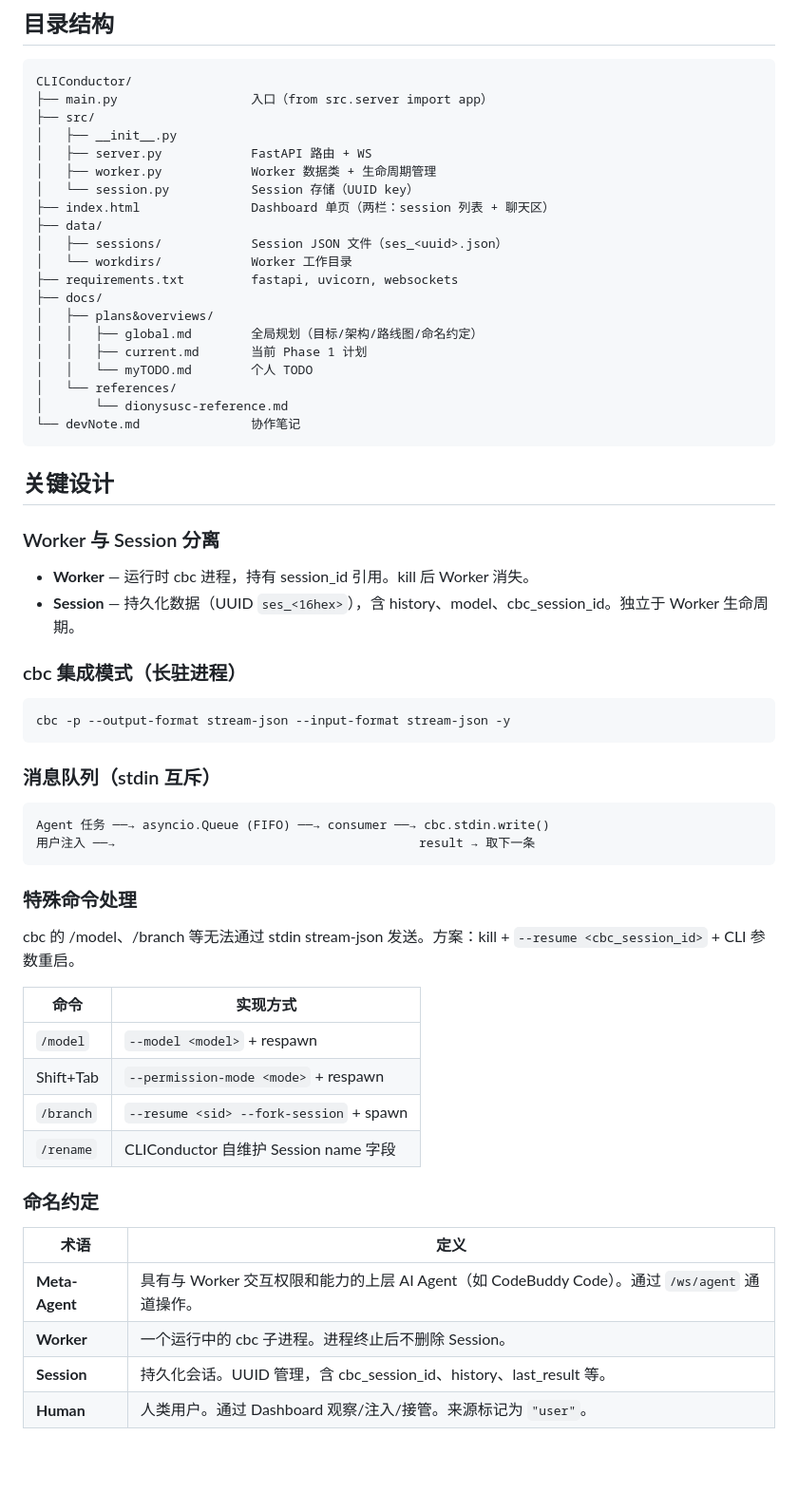
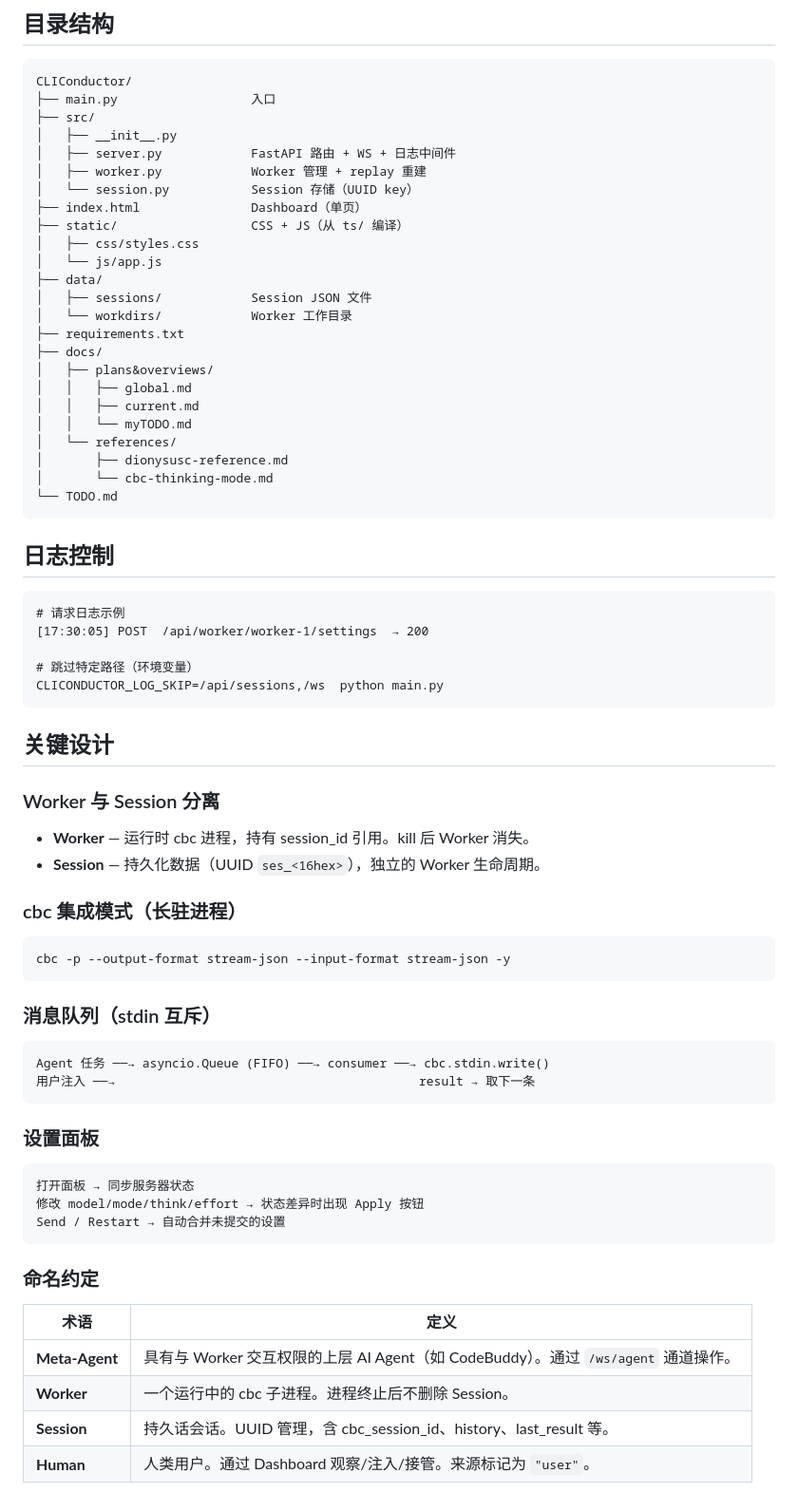
Before and after one commit to G-HuanZhi/CLIConductor, a Markdown page: README.md, the part around one of its changes. Shown at 95% size. Drawn GitHub-style; blank space fills up the shorter version.

Commit message:
docs(readme): update for current architecture, api, and setup

````diff
--- a/README.md
+++ b/README.md
@@ -105,25 +106,39 @@ python main.py
 
 ```
 CLIConductor/
-├── main.py                  入口（from src.server import app）
+├── main.py                  入口
 ├── src/
 │   ├── __init__.py
-│   ├── server.py            FastAPI 路由 + WS
-│   ├── worker.py            Worker 数据类 + 生命周期管理
+│   ├── server.py            FastAPI 路由 + WS + 日志中间件
+│   ├── worker.py            Worker 管理 + replay 重建
 │   └── session.py           Session 存储（UUID key）
-├── index.html               Dashboard 单页（两栏：session 列表 + 聊天区）
+├── index.html               Dashboard（单页）
+├── static/                  CSS + JS（从 ts/ 编译）
+│   ├── css/styles.css
+│   └── js/app.js
 ├── data/
-│   ├── sessions/            Session JSON 文件（ses_<uuid>.json）
+│   ├── sessions/            Session JSON 文件
 │   └── workdirs/            Worker 工作目录
-├── requirements.txt         fastapi, uvicorn, websockets
+├── requirements.txt
 ├── docs/
 │   ├── plans&overviews/
-│   │   ├── global.md        全局规划（目标/架构/路线图/命名约定）
-│   │   ├── current.md       当前 Phase 1 计划
-│   │   └── myTODO.md        个人 TODO
+│   │   ├── global.md
+│   │   ├── current.md
+│   │   └── myTODO.md
 │   └── references/
-│       └── dionysusc-reference.md
-└── devNote.md               协作笔记
+│       ├── dionysusc-reference.md
+│       └── cbc-thinking-mode.md
+└── TODO.md
+```
+
+## 日志控制
+
+```
+# 请求日志示例
+[17:30:05] POST  /api/worker/worker-1/settings  → 200
+
+# 跳过特定路径（环境变量）
+CLICONDUCTOR_LOG_SKIP=/api/sessions,/ws  python main.py
 ```
 
 ## 关键设计
@@ -131,7 +146,7 @@ CLIConductor/
 ### Worker 与 Session 分离
 
 - **Worker** — 运行时 cbc 进程，持有 session_id 引用。kill 后 Worker 消失。
-- **Session** — 持久化数据（UUID `ses_<16hex>`），含 history、model、cbc_session_id。独立于 Worker 生命周期。
+- **Session** — 持久化数据（UUID `ses_<16hex>`），独立的 Worker 生命周期。
 
 ### cbc 集成模式（长驻进程）
 
@@ -146,22 +161,19 @@ Agent 任务 ──→ asyncio.Queue (FIFO) ──→ consumer ──→ cbc.std
 用户注入 ──→                                         result → 取下一条
 ```
 
-### 特殊命令处理
+### 设置面板
 
-cbc 的 /model、/branch 等无法通过 stdin stream-json 发送。方案：kill + `--resume <cbc_session_id>` + CLI 参数重启。
-
-| 命令 | 实现方式 |
-|------|---------|
-| `/model` | `--model <model>` + respawn |
-| Shift+Tab | `--permission-mode <mode>` + respawn |
-| `/branch` | `--resume <sid> --fork-session` + spawn |
-| `/rename` | CLIConductor 自维护 Session name 字段 |
+```
+打开面板 → 同步服务器状态
+修改 model/mode/think/effort → 状态差异时出现 Apply 按钮
+Send / Restart → 自动合并未提交的设置
+```
 
 ### 命名约定
 
 | 术语 | 定义 |
 |------|------|
-| **Meta-Agent** | 具有与 Worker 交互权限和能力的上层 AI Agent（如 CodeBuddy Code）。通过 `/ws/agent` 通道操作。 |
+| **Meta-Agent** | 具有与 Worker 交互权限的上层 AI Agent（如 CodeBuddy）。通过 `/ws/agent` 通道操作。 |
 | **Worker** | 一个运行中的 cbc 子进程。进程终止后不删除 Session。 |
-| **Session** | 持久化会话。UUID 管理，含 cbc_session_id、history、last_result 等。 |
+| **Session** | 持久话会话。UUID 管理，含 cbc_session_id、history、last_result 等。 |
 | **Human** | 人类用户。通过 Dashboard 观察/注入/接管。来源标记为 `"user"`。 |
````
Also changed, not shown: other parts of README.md (+17 -16 lines).
